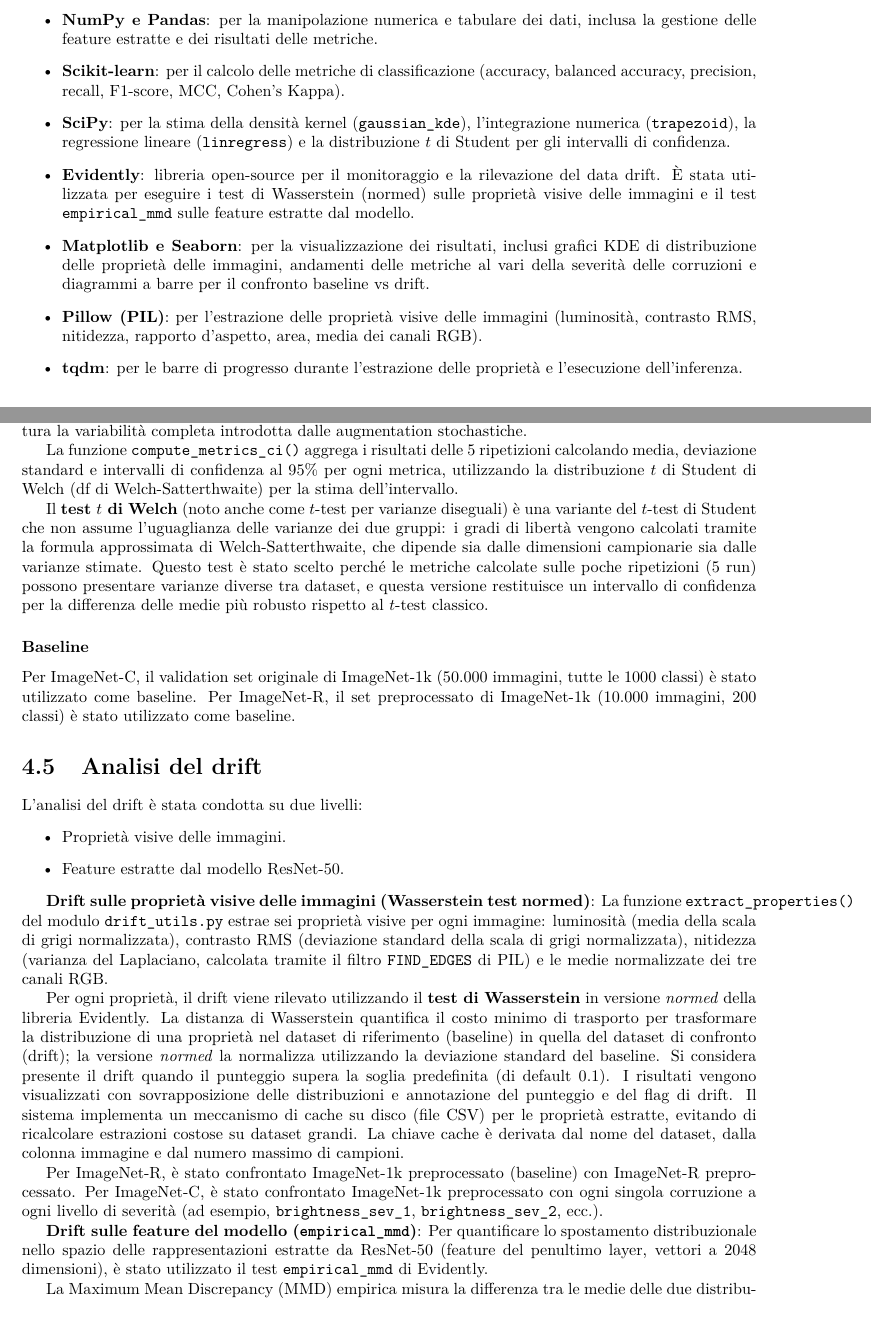
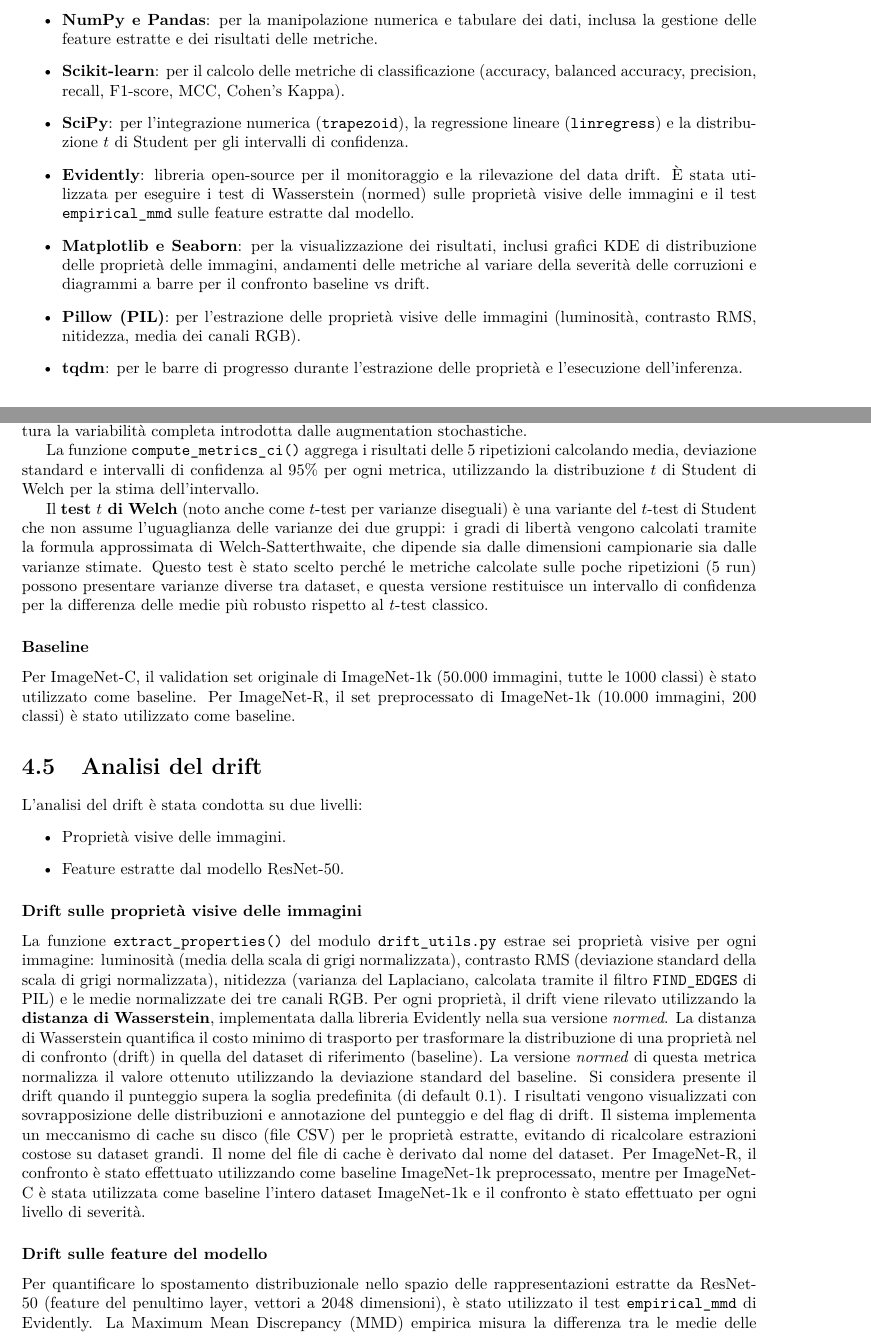
Before and after one commit to spitfire233/DataDrift-Project, a LaTeX document (report/main.tex, which reads report/sections/4.tex): two parts of pages 14 and 16 of 53, joined at a grey line, cut so that both start at the same text. Compiled offline with pdfLaTeX.

Commit message:
Corrected chapter 4

```diff
--- a/report/sections/4.tex
+++ b/report/sections/4.tex
@@ -9,10 +9,10 @@ Il progetto è stato sviluppato in Python 3.12 e fa uso delle seguenti librerie
 	\item \textbf{HuggingFace Datasets}: per il caricamento, la trasformazione e la gestione efficiente dei dataset ImageNet-1k, ImageNet-R e ImageNet-C in formato Arrow, con supporto al parallelismo e alla serializzazione su disco.
 	\item \textbf{NumPy e Pandas}: per la manipolazione numerica e tabulare dei dati, inclusa la gestione delle feature estratte e dei risultati delle metriche.
 	\item \textbf{Scikit-learn}: per il calcolo delle metriche di classificazione (accuracy, balanced accuracy, precision, recall, F1-score, MCC, Cohen's Kappa).
-	\item \textbf{SciPy}: per la stima della densità kernel (\texttt{gaussian\_kde}), l'integrazione numerica (\texttt{trapezoid}), la regressione lineare (\texttt{linregress}) e la distribuzione $t$ di Student per gli intervalli di confidenza.
+	\item \textbf{SciPy}: per l'integrazione numerica (\texttt{trapezoid}), la regressione lineare (\texttt{linregress}) e la distribuzione $t$ di Student per gli intervalli di confidenza.
 	\item \textbf{Evidently}: libreria open-source per il monitoraggio e la rilevazione del data drift. È stata utilizzata per eseguire i test di Wasserstein (normed) sulle proprietà visive delle immagini e il test \texttt{empirical\_mmd} sulle feature estratte dal modello.
-	\item \textbf{Matplotlib e Seaborn}: per la visualizzazione dei risultati, inclusi grafici KDE di distribuzione delle proprietà delle immagini, andamenti delle metriche al vari della severità delle corruzioni e diagrammi a barre per il confronto baseline vs drift.
-	\item \textbf{Pillow (PIL)}: per l'estrazione delle proprietà visive delle immagini (luminosità, contrasto RMS, nitidezza, rapporto d'aspetto, area, media dei canali RGB).
+	\item \textbf{Matplotlib e Seaborn}: per la visualizzazione dei risultati, inclusi grafici KDE di distribuzione delle proprietà delle immagini, andamenti delle metriche al variare della severità delle corruzioni e diagrammi a barre per il confronto baseline vs drift.
+	\item \textbf{Pillow (PIL)}: per l'estrazione delle proprietà visive delle immagini (luminosità, contrasto RMS, nitidezza, media dei canali RGB).
 	\item \textbf{tqdm}: per le barre di progresso durante l'estrazione delle proprietà e l'esecuzione dell'inferenza.
 \end{itemize}
 
@@ -61,7 +61,7 @@ Per ottenere stime robuste con intervalli di confidenza, per ciascuna delle 5 ri
 Le augmentation utilizzate sono \texttt{RandomResizedCrop(224, scale=(0.9, 1.0))} e \\
 \texttt{ColorJitter(brightness=0.08, contrast=0.08, saturation=0.05, hue=0.02)}. Questa strategia cattura la variabilità completa introdotta dalle augmentation stochastiche.
 
-La funzione \texttt{compute\_metrics\_ci()} aggrega i risultati delle 5 ripetizioni calcolando media, deviazione standard e intervalli di confidenza al 95\% per ogni metrica, utilizzando la distribuzione $t$ di Student di Welch (df di Welch-Satterthwaite) per la stima dell'intervallo.
+La funzione \texttt{compute\_metrics\_ci()} aggrega i risultati delle 5 ripetizioni calcolando media, deviazione standard e intervalli di confidenza al 95\% per ogni metrica, utilizzando la distribuzione $t$ di Student di Welch per la stima dell'intervallo.
 
 Il \textbf{test $t$ di Welch} (noto anche come $t$-test per varianze diseguali) è una variante del $t$-test di Student che non assume l'uguaglianza delle varianze dei due gruppi: i gradi di libertà vengono calcolati tramite la formula approssimata di Welch-Satterthwaite, che dipende sia dalle dimensioni campionarie sia dalle varianze stimate. Questo test è stato scelto perché le metriche calcolate sulle poche ripetizioni (5 run) possono presentare varianze diverse tra dataset, e questa versione restituisce un intervallo di confidenza per la differenza delle medie più robusto rispetto al $t$-test classico.
 \subsubsection{Baseline} Per ImageNet-C, il validation set originale di ImageNet-1k (50.000 immagini, tutte le 1000 classi) è stato utilizzato come baseline. Per ImageNet-R, il set preprocessato di ImageNet-1k (10.000 immagini, 200 classi) è stato utilizzato come baseline.
@@ -73,19 +73,14 @@ L'analisi del drift è stata condotta su due livelli:
 	\item Proprietà visive delle immagini.
 	\item Feature estratte dal modello ResNet-50.
 \end{itemize}
-
-\textbf{Drift sulle proprietà visive delle immagini (Wasserstein test normed)}: La funzione \texttt{extract\_properties()} del modulo \texttt{drift\_utils.py} estrae sei proprietà visive per ogni immagine: luminosità (media della scala di grigi normalizzata), contrasto RMS (deviazione standard della scala di grigi normalizzata), nitidezza (varianza del Laplaciano, calcolata tramite il filtro \texttt{FIND\_EDGES} di PIL) e le medie normalizzate dei tre canali RGB.
-
-Per ogni proprietà, il drift viene rilevato utilizzando il \textbf{test di Wasserstein} in versione \emph{normed} della libreria Evidently. La distanza di Wasserstein quantifica il costo minimo di trasporto per trasformare la distribuzione di una proprietà nel dataset di riferimento (baseline) in quella del dataset di confronto (drift); la versione \emph{normed} la normalizza utilizzando la deviazione standard del baseline. Si considera presente il drift quando il punteggio supera la soglia predefinita (di default 0.1). I risultati vengono visualizzati con sovrapposizione delle distribuzioni e annotazione del punteggio e del flag di drift.
-Il sistema implementa un meccanismo di cache su disco (file CSV) per le proprietà estratte, evitando di ricalcolare estrazioni costose su dataset grandi. La chiave cache è derivata dal nome del dataset, dalla colonna immagine e dal numero massimo di campioni.
-
-Per ImageNet-R, è stato confrontato ImageNet-1k preprocessato (baseline) con ImageNet-R preprocessato. Per ImageNet-C, è stato confrontato ImageNet-1k preprocessato con ogni singola corruzione a ogni livello di severità (ad esempio, \texttt{brightness\_sev\_1}, \texttt{brightness\_sev\_2}, ecc.).
-
-\textbf{Drift sulle feature del modello (\texttt{empirical\_mmd})}: Per quantificare lo spostamento distribuzionale nello spazio delle rappresentazioni estratte da ResNet-50 (feature del penultimo layer, vettori a 2048 dimensioni), è stato utilizzato il test \texttt{empirical\_mmd} di Evidently.
-
-La Maximum Mean Discrepancy (MMD) empirica misura la differenza tra le medie delle due distribuzioni nello spazio di un kernel (in genere RBF): un valore prossimo a zero indica che le due distribuzioni di feature sono praticamente identiche, mentre un valore maggiore indica la presenza di drift nelle rappresentazioni del modello. Anche in questo caso la presenza di drift viene stabilita confrontando il punteggio con una soglia predefinita. I risultati del test sono stati prevalorizzati separatamente per ogni coppia (corruzione, severità) e per il confronto ImageNet-1k vs ImageNet-R.
-
+\subsubsection{Drift sulle proprietà visive delle immagini}
+La funzione \texttt{extract\_properties()} del modulo \texttt{drift\_utils.py} estrae sei proprietà visive per ogni immagine: luminosità (media della scala di grigi normalizzata), contrasto RMS (deviazione standard della scala di grigi normalizzata), nitidezza (varianza del Laplaciano, calcolata tramite il filtro \texttt{FIND\_EDGES} di PIL) e le medie normalizzate dei tre canali RGB.
+Per ogni proprietà, il drift viene rilevato utilizzando la \textbf{distanza di Wasserstein}, implementata dalla libreria Evidently nella sua versione \emph{normed}.
+La distanza di Wasserstein quantifica il costo minimo di trasporto per trasformare la distribuzione di una proprietà nel di confronto (drift) in quella del dataset di riferimento (baseline). La versione \emph{normed} di questa metrica normalizza il valore ottenuto utilizzando la deviazione standard del baseline. Si considera presente il drift quando il punteggio supera la soglia predefinita (di default 0.1). I risultati vengono visualizzati con sovrapposizione delle distribuzioni e annotazione del punteggio e del flag di drift. Il sistema implementa un meccanismo di cache su disco (file CSV) per le proprietà estratte, evitando di ricalcolare estrazioni costose su dataset grandi. Il nome del file di cache è derivato dal nome del dataset.
+Per ImageNet-R, il confronto è stato effettuato utilizzando come baseline ImageNet-1k preprocessato, mentre per ImageNet-C è stata utilizzata come baseline l'intero
+dataset ImageNet-1k e il confronto è stato effettuato per ogni livello di severità.
+\subsubsection{Drift sulle feature del modello}
+Per quantificare lo spostamento distribuzionale nello spazio delle rappresentazioni estratte da ResNet-50 (feature del penultimo layer, vettori a 2048 dimensioni), è stato utilizzato il test \texttt{empirical\_mmd} di Evidently. La Maximum Mean Discrepancy (MMD) empirica misura la differenza tra le medie delle due distribuzioni nello spazio di un kernel (in genere RBF): un valore prossimo a zero indica che le due distribuzioni di feature sono praticamente identiche, mentre un valore maggiore indica la presenza di drift nelle rappresentazioni del modello. Anche in questo caso la presenza di drift viene stabilita confrontando il punteggio con una soglia predefinita.
 \section{Analisi delle metriche di performance}
-
 L'analisi delle metriche è condotta nel notebook \texttt{metrics\_analysis.ipynb}, che implementa funzioni per il confronto sistematico delle prestazioni del modello tra baseline e dataset OOD.
 \begin{itemize}
```
Also changed, not shown: report/sections/4.tex (7 more changed lines), 1 other file.
